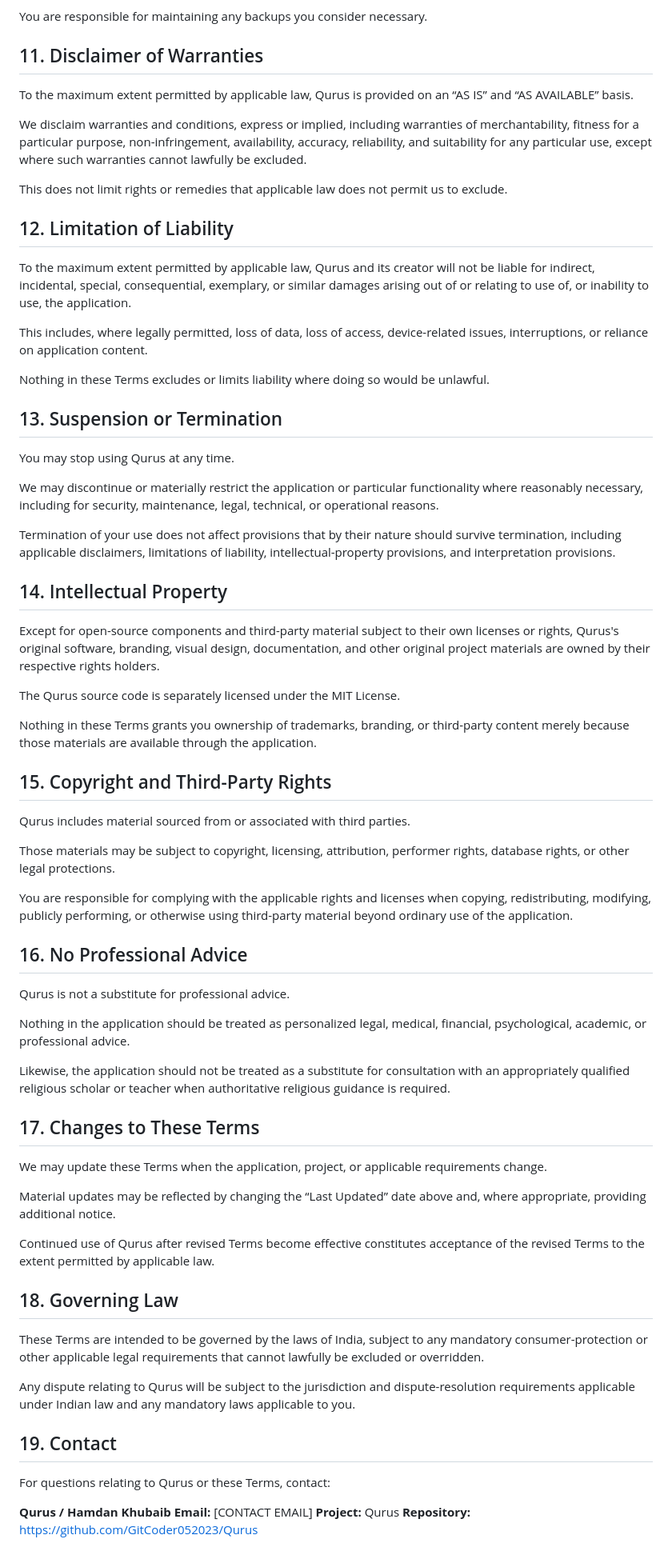
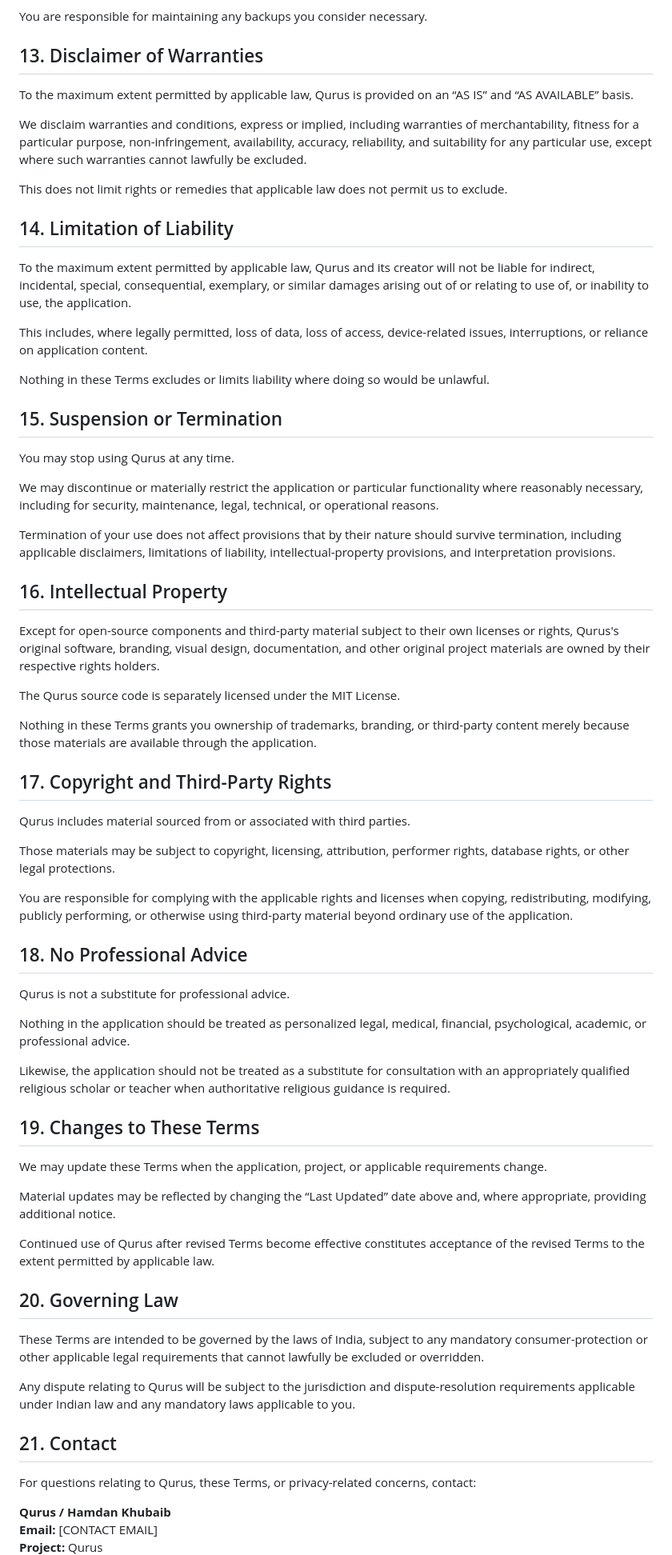
Before and after one commit to GitCoder052023/Qurus, a Markdown page: Terms of Use.md, the part around one of its changes. Shown at 80% size. Drawn GitHub-style.

```diff
--- a/Terms of Use.md
+++ b/Terms of Use.md
@@ -135,7 +169,7 @@ This means we do not promise that notes, bookmarks, highlights, history, recordi
 
 You are responsible for maintaining any backups you consider necessary.
 
-## 11. Disclaimer of Warranties
+## 13. Disclaimer of Warranties
 
 To the maximum extent permitted by applicable law, Qurus is provided on an “AS IS” and “AS AVAILABLE” basis.
 
@@ -143,7 +177,7 @@ We disclaim warranties and conditions, express or implied, including warranties
 
 This does not limit rights or remedies that applicable law does not permit us to exclude.
 
-## 12. Limitation of Liability
+## 14. Limitation of Liability
 
 To the maximum extent permitted by applicable law, Qurus and its creator will not be liable for indirect, incidental, special, consequential, exemplary, or similar damages arising out of or relating to use of, or inability to use, the application.
 
@@ -151,7 +185,7 @@ This includes, where legally permitted, loss of data, loss of access, device-rel
 
 Nothing in these Terms excludes or limits liability where doing so would be unlawful.
 
-## 13. Suspension or Termination
+## 15. Suspension or Termination
 
 You may stop using Qurus at any time.
 
@@ -159,7 +193,7 @@ We may discontinue or materially restrict the application or particular function
 
 Termination of your use does not affect provisions that by their nature should survive termination, including applicable disclaimers, limitations of liability, intellectual-property provisions, and interpretation provisions.
 
-## 14. Intellectual Property
+## 16. Intellectual Property
 
 Except for open-source components and third-party material subject to their own licenses or rights, Qurus's original software, branding, visual design, documentation, and other original project materials are owned by their respective rights holders.
 
@@ -167,7 +201,7 @@ The Qurus source code is separately licensed under the MIT License.
 
 Nothing in these Terms grants you ownership of trademarks, branding, or third-party content merely because those materials are available through the application.
 
-## 15. Copyright and Third-Party Rights
+## 17. Copyright and Third-Party Rights
 
 Qurus includes material sourced from or associated with third parties.
 
@@ -175,7 +209,7 @@ Those materials may be subject to copyright, licensing, attribution, performer r
 
 You are responsible for complying with the applicable rights and licenses when copying, redistributing, modifying, publicly performing, or otherwise using third-party material beyond ordinary use of the application.
 
-## 16. No Professional Advice
+## 18. No Professional Advice
 
 Qurus is not a substitute for professional advice.
 
@@ -183,7 +217,7 @@ Nothing in the application should be treated as personalized legal, medical, fin
 
 Likewise, the application should not be treated as a substitute for consultation with an appropriately qualified religious scholar or teacher when authoritative religious guidance is required.
 
-## 17. Changes to These Terms
+## 19. Changes to These Terms
 
 We may update these Terms when the application, project, or applicable requirements change.
 
@@ -191,15 +225,15 @@ Material updates may be reflected by changing the “Last Updated” date above
 
 Continued use of Qurus after revised Terms become effective constitutes acceptance of the revised Terms to the extent permitted by applicable law.
 
-## 18. Governing Law
+## 20. Governing Law
 
 These Terms are intended to be governed by the laws of India, subject to any mandatory consumer-protection or other applicable legal requirements that cannot lawfully be excluded or overridden.
 
 Any dispute relating to Qurus will be subject to the jurisdiction and dispute-resolution requirements applicable under Indian law and any mandatory laws applicable to you.
 
-## 19. Contact
+## 21. Contact
 
-For questions relating to Qurus or these Terms, contact:
+For questions relating to Qurus, these Terms, or privacy-related concerns, contact:
 
 **Qurus / Hamdan Khubaib**
 **Email:** [CONTACT EMAIL]
```
Also changed, not shown: other parts of Terms of Use.md (+44 -10 lines).
